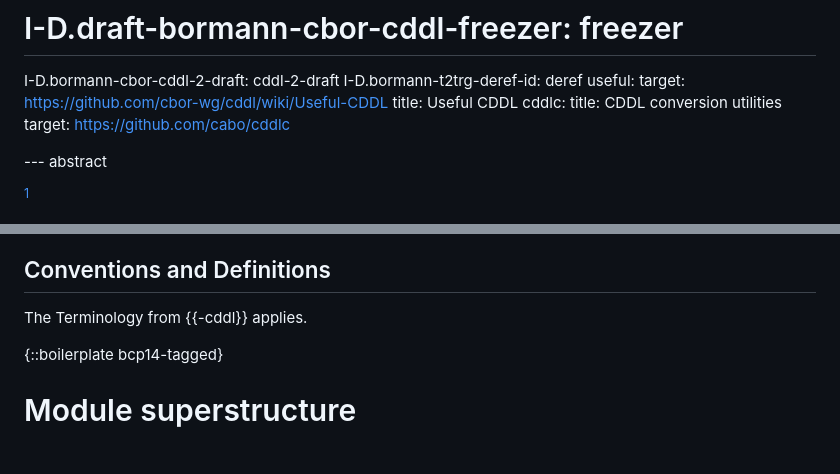
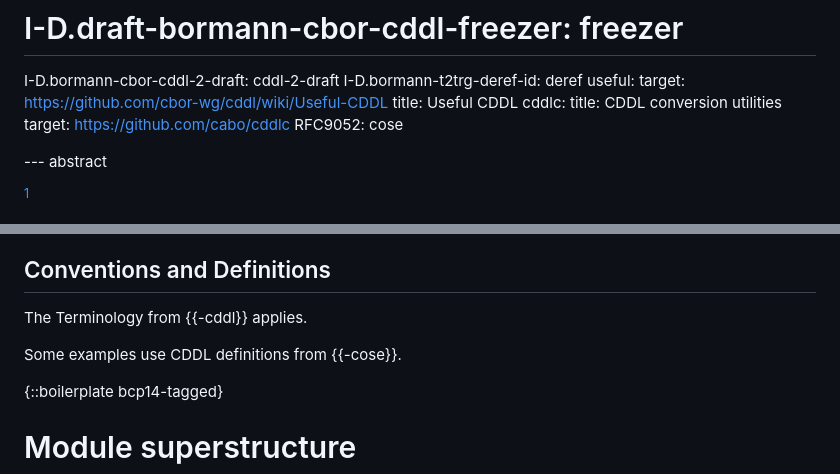
Before and after one commit to cbor-wg/cddl-modules, a Markdown page: draft-ietf-cbor-cddl-modules.md, 2 parts joined by grey strips. Drawn GitHub-style; blank space fills up the shorter version.

Commit message:
Mention that some examples use CDDL from RFC9052 (COSE)

```diff
--- a/draft-ietf-cbor-cddl-modules.md
+++ b/draft-ietf-cbor-cddl-modules.md
@@ -52,7 +52,7 @@ informative:
   cddlc:
     title: CDDL conversion utilities
     target: https://github.com/cabo/cddlc
-
+  RFC9052: cose
 
 --- abstract
 
@@ -89,6 +89,8 @@ Additional documents describe further work on CDDL.
 ## Conventions and Definitions
 
 The Terminology from {{-cddl}} applies.
+
+Some examples use CDDL definitions from {{-cose}}.
 
 {::boilerplate bcp14-tagged}
 
```
